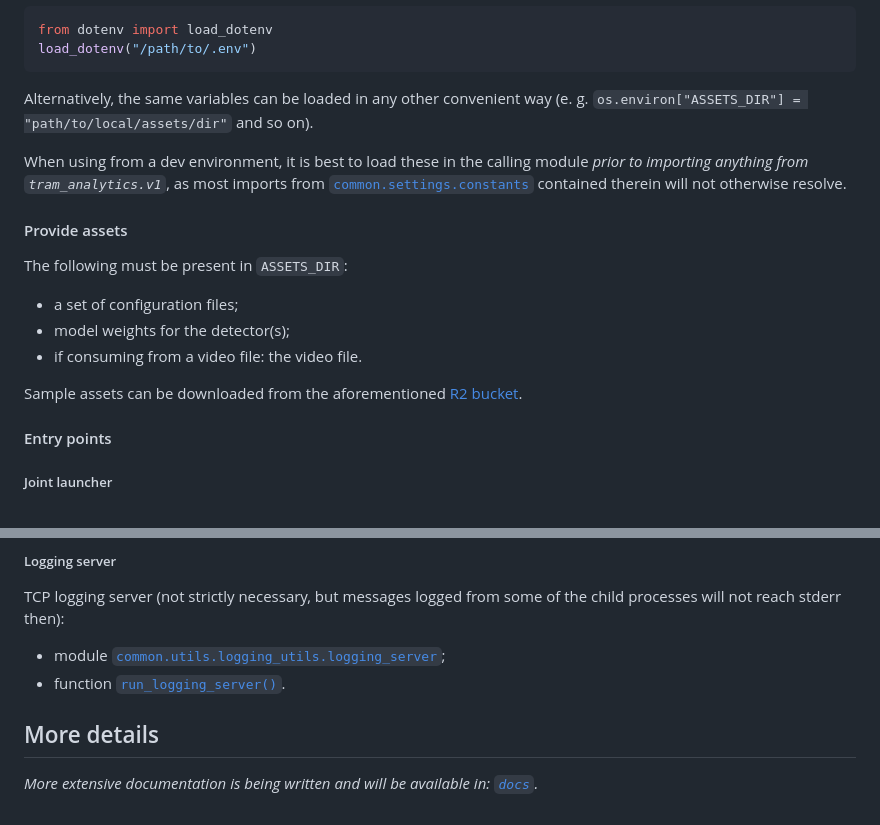
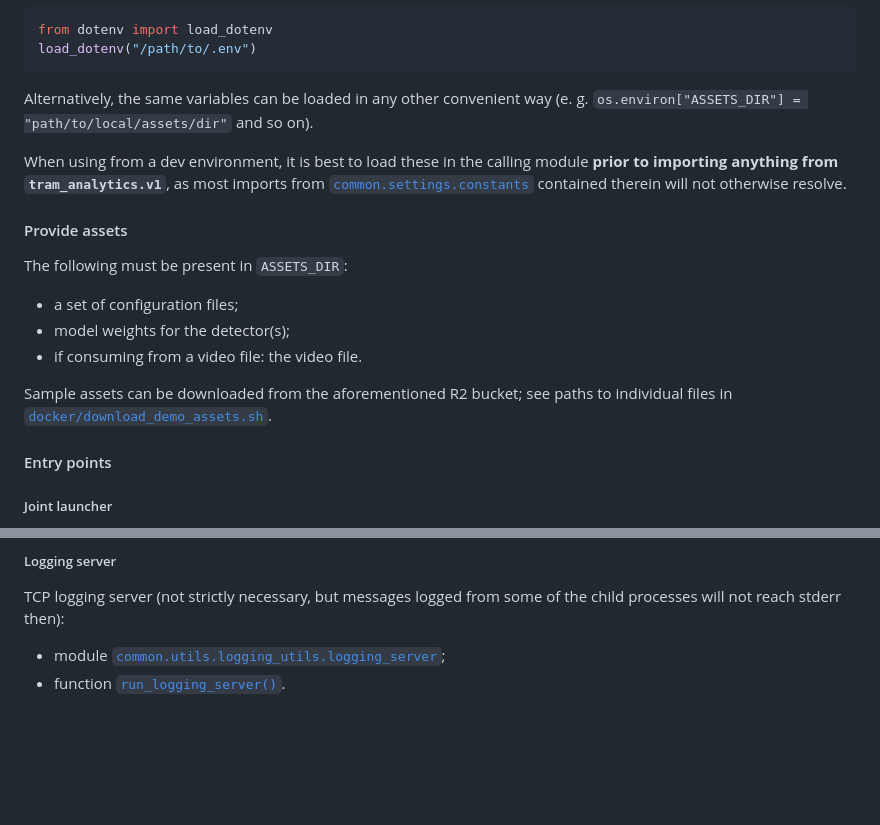
Before and after one commit to mssrchapelier/belgrade-tram-analytics, a Markdown page: README.md, 2 parts joined by grey strips. Drawn GitHub-style; blank space fills up the shorter version.

````diff
--- a/README.md
+++ b/README.md
@@ -163,7 +163,7 @@ load_dotenv("/path/to/.env")
 ```
 Alternatively, the same variables can be loaded in any other convenient way (e. g. `os.environ["ASSETS_DIR"] = "path/to/local/assets/dir"` and so on).
 
-When using from a dev environment, it is best to load these in the calling module *prior to importing anything from `tram_analytics.v1`*, as most imports from [`common.settings.constants`](./common/settings/constants.py) contained therein will not otherwise resolve.
+When using from a dev environment, it is best to load these in the calling module **prior to importing anything from `tram_analytics.v1`**, as most imports from [`common.settings.constants`](./common/settings/constants.py) contained therein will not otherwise resolve.
 
 #### Provide assets
 
@@ -172,7 +172,7 @@ The following must be present in `ASSETS_DIR`:
 - model weights for the detector(s);
 - if consuming from a video file: the video file.
 
-Sample assets can be downloaded from the aforementioned [R2 bucket](https://f6b69d30f1e5d15611597fe7e5048e52.eu.r2.cloudflarestorage.com/belgrade-tram-analytics-public-assets).
+Sample assets can be downloaded from the aforementioned R2 bucket; see paths to individual files in [`docker/download_demo_assets.sh`](docker/download_demo_assets.sh).
 
 #### Entry points
 
@@ -211,7 +211,3 @@ Dashboard (not terribly useful on its own, however, without the pipeline server
 TCP logging server (not strictly necessary, but messages logged from some of the child processes will not reach stderr then):
 - module [`common.utils.logging_utils.logging_server`](./common/utils/logging_utils/logging_server.py);
 - function [`run_logging_server()`](./common/utils/logging_utils/logging_server.py#L60).
-
-## More details
-
-*More extensive documentation is being written and will be available in: [`docs`](./docs).*
````
Also changed, not shown: other parts of README.md (+2 -2 lines).
